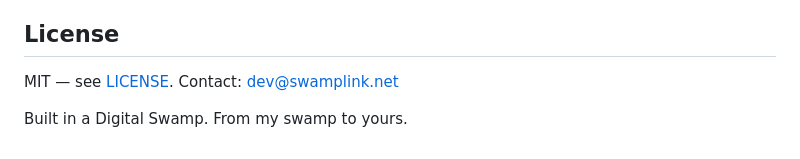
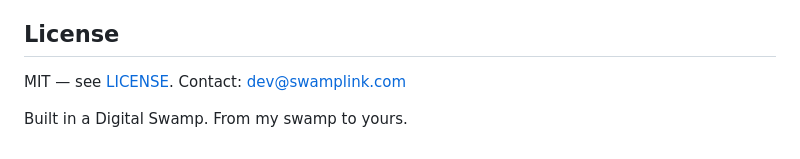
Before and after one commit to gmhoward9289-ops/roost, a Markdown page: README.md, the part around the change. Drawn GitHub-style.

Commit message:
Correct contact domain to swamplink.com
Co-Authored-By: Claude Opus 5 <noreply@anthropic.com>

```diff
--- a/README.md
+++ b/README.md
@@ -106,6 +106,6 @@ ships, `WINDOW_TIERS` is the one line to edit.
 
 ## License
 
-MIT — see [LICENSE](LICENSE). Contact: dev@swamplink.net
+MIT — see [LICENSE](LICENSE). Contact: dev@swamplink.com
 
 Built in a Digital Swamp. From my swamp to yours.
```
